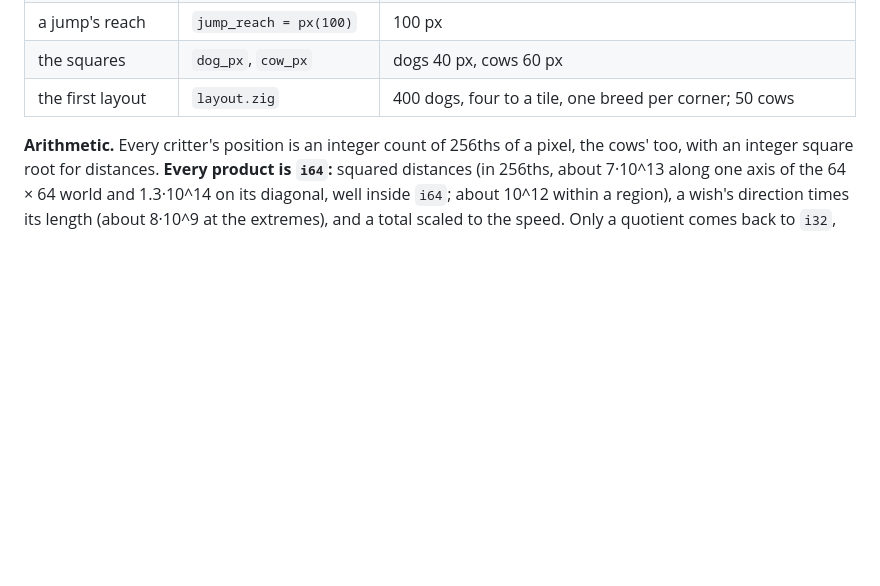
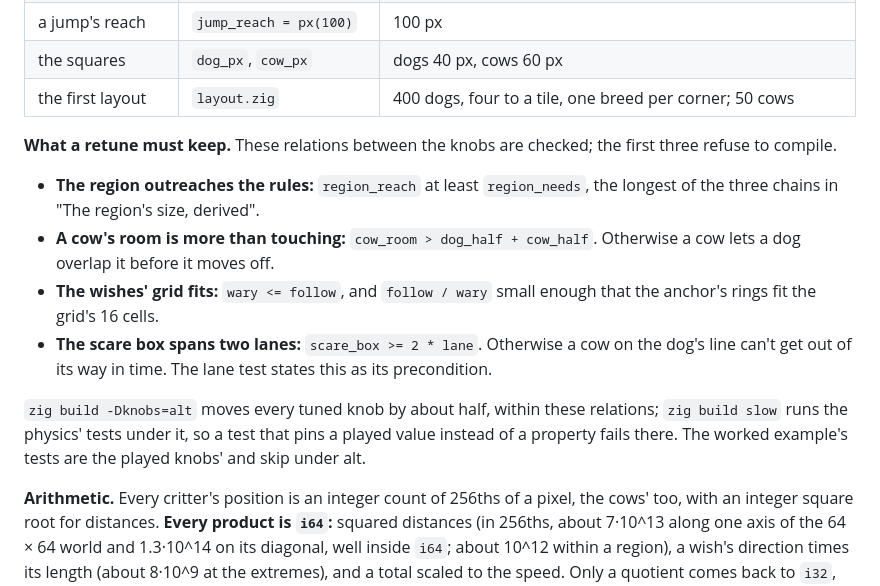
Before and after one commit to showell/dog-park, a Markdown page: docs/PHYSICS.md, the part around the change. Drawn GitHub-style; blank space fills up the shorter version.

Commit message:
PHYSICS.md: what a retune must keep (the four relations the knobs are checked by), and -Dknobs=alt
Co-Authored-By: Claude Opus 5.5 (1M context) <noreply@anthropic.com>

```diff
--- a/docs/PHYSICS.md
+++ b/docs/PHYSICS.md
@@ -312,6 +312,24 @@ rate a second as 256ths a tick; one that doesn't divide doesn't compile),
 | a jump's reach | `jump_reach = px(100)` | 100 px |
 | the squares | `dog_px`, `cow_px` | dogs 40 px, cows 60 px |
 | the first layout | `layout.zig` | 400 dogs, four to a tile, one breed per corner; 50 cows |
+
+**What a retune must keep.** These relations between the knobs are
+checked; the first three refuse to compile.
+- **The region outreaches the rules:** `region_reach` at least
+  `region_needs`, the longest of the three chains in "The region's size,
+  derived".
+- **A cow's room is more than touching:** `cow_room > dog_half +
+  cow_half`. Otherwise a cow lets a dog overlap it before it moves off.
+- **The wishes' grid fits:** `wary <= follow`, and `follow / wary` small
+  enough that the anchor's rings fit the grid's 16 cells.
+- **The scare box spans two lanes:** `scare_box >= 2 * lane`. Otherwise
+  a cow on the dog's line can't get out of its way in time. The lane
+  test states this as its precondition.
+
+`zig build -Dknobs=alt` moves every tuned knob by about half, within these
+relations; `zig build slow` runs the physics' tests under it, so a test
+that pins a played value instead of a property fails there. The worked
+example's tests are the played knobs' and skip under alt.
 
 **Arithmetic.** Every critter's position is an integer count of 256ths of
 a pixel, the cows' too, with an integer square root for distances. **Every product is `i64`:** squared distances
```
